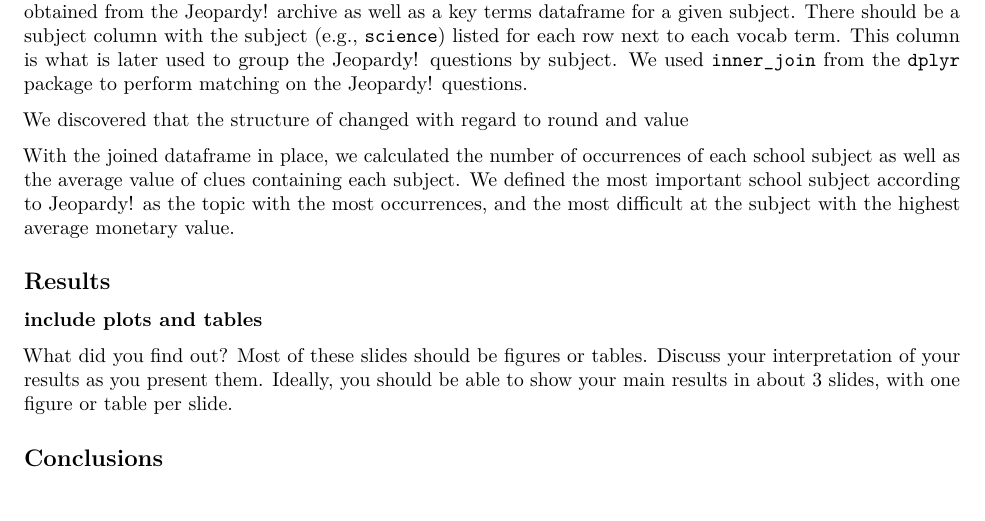
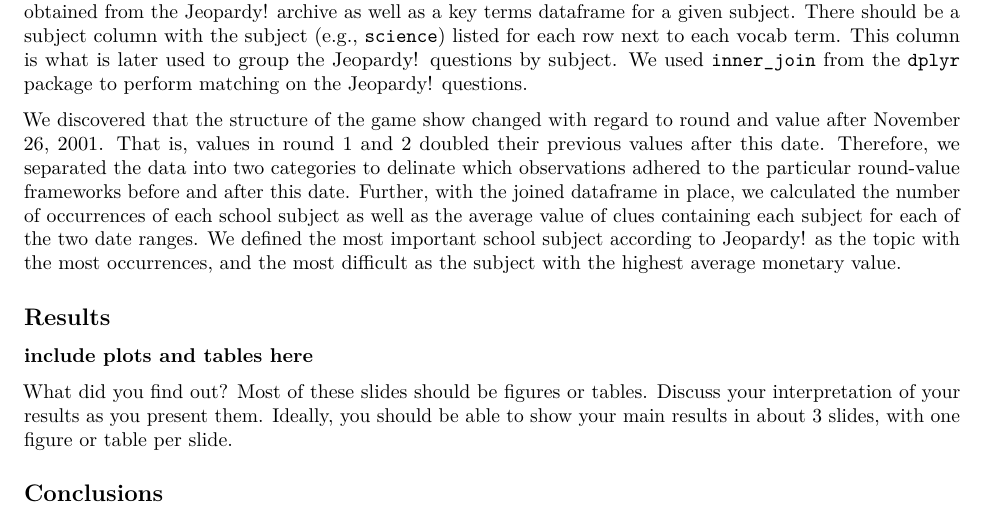
Before and after one commit to bkarger/jbec_jeop, an R Markdown document (writing/report_final.Rmd): part of page 2 of 3, cut so that both start at the same text. Rendered offline with R 4.5, knitr and Pandoc, then LaTeX, with nearby package versions.

Commit message:
added more to methods

```diff
--- a/writing/report_final.Rmd
+++ b/writing/report_final.Rmd
@@ -30,15 +30,14 @@ To evaluate the most difficult and important school subjects according to Jeopar
 
 To facilitate joining the dataframes, we converted all Jeopardy! questions and school vocab terms into words exclusively limited to lowercase letters with all special characters removed. To account for differences in the number of vocab terms in each subject, before joining the data frames, we randomly sampled 155 vocab terms from each subject. We created a script to match the "question" from the Jeopardy! dataframe to the corresponding key term in the subject data frame. The script expects the standard Jeopardy! dataframe obtained from the Jeopardy! archive as well as a key terms dataframe for a given subject. There should be a subject column with the subject (e.g., `science`) listed for each row next to each vocab term. This column is what is later used to group the Jeopardy! questions by subject. We used `inner_join` from the `dplyr` package to perform matching on the Jeopardy! questions.
 
-
-
-We discovered that the structure of changed with regard to round and value
-
-With the joined dataframe in place, we calculated the number of occurrences of each school subject as well as the average value of clues containing each subject. We defined the most important school subject according to Jeopardy! as the topic with the most occurrences, and the most difficult at the subject with the highest average monetary value.
+We discovered that the structure of the game show changed with regard to round and value after November 26, 2001. That is, values in round 1 and 2 doubled their previous values after this date. Therefore, we separated the data into two categories to delinate which observations adhered to the particular round-value frameworks before and after this date. Further, with the joined dataframe in place, we calculated the number of occurrences of each school subject as well as the average value of clues containing each subject for each of the two date ranges. We defined the most important school subject according to Jeopardy! as the topic with the most occurrences, and the most difficult as the subject with the highest average monetary value.
 
 ## Results
 
-**include plots and tables**
+
+**include plots and tables here**
+
+
 
 What did you find out? Most of these slides should be figures or tables. Discuss your interpretation of your results as you present them. Ideally, you should be able to show your main results in about 3 slides, with one figure or table per slide.
 
```
